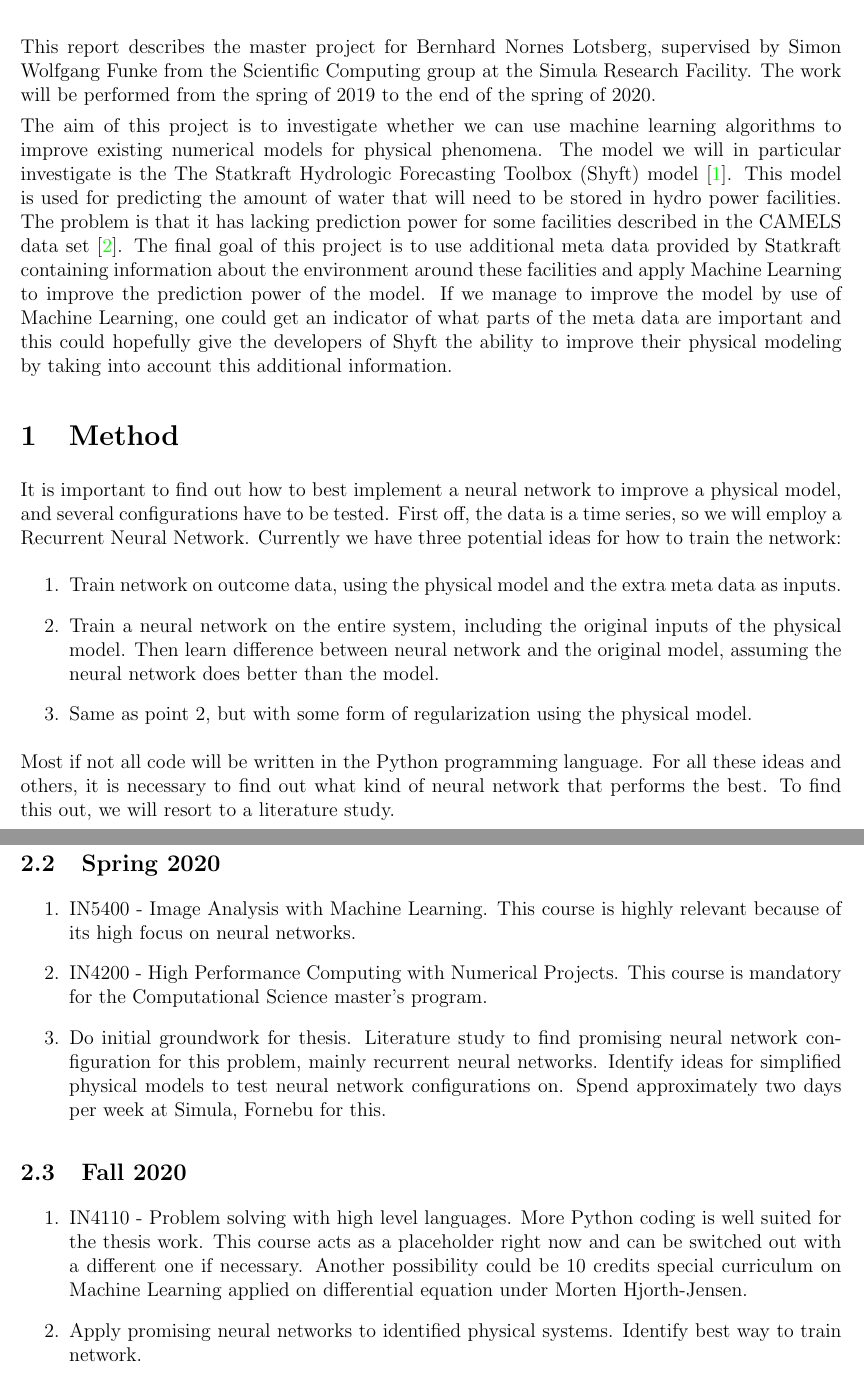
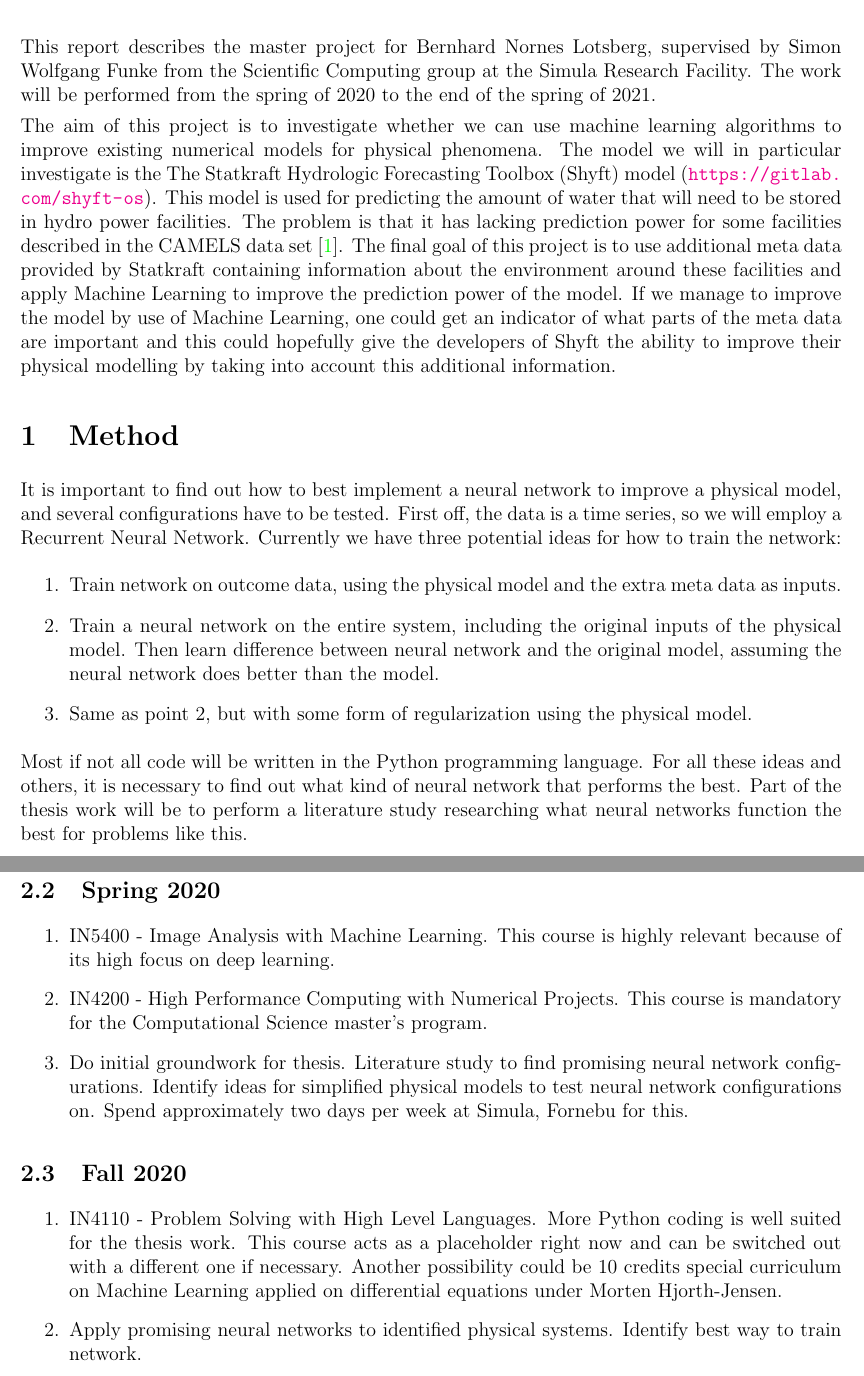
Before and after one commit to bernharl/Master-Thesis, a LaTeX document (doc/Project plan.tex): two parts of pages 1 and 2 of 3, joined at a grey line, cut so that both start at the same text. Compiled offline with pdfLaTeX.

Commit message:
Finished first (last?) version of plan

```diff
--- a/doc/Project plan.tex
+++ b/doc/Project plan.tex
@@ -60,10 +60,10 @@
 
 \begin{document}
 \maketitle
-This report describes the master project for Bernhard Nornes Lotsberg, supervised by Simon Wolfgang Funke from the Scientific Computing group at the Simula Research Facility. The work will be performed from the spring of 2019 to the end of the spring of 2020.
+This report describes the master project for Bernhard Nornes Lotsberg, supervised by Simon Wolfgang Funke from the Scientific Computing group at the Simula Research Facility. The work will be performed from the spring of 2020 to the end of the spring of 2021.
 
-The aim of this project is to investigate whether we can use machine learning algorithms to improve existing numerical models for physical phenomena. The model we will in particular investigate is the The Statkraft Hydrologic Forecasting Toolbox (Shyft) model \cite{burkhart2016operational}. This model is used for predicting the amount of water that will need to be stored in hydro power facilities. The problem is that it has lacking prediction power for some facilities described in the CAMELS data set \cite{newman2014large}.
- The final goal of this project is to use additional meta data provided by Statkraft containing information about the environment around these facilities and apply Machine Learning to improve the prediction power of the model. If we manage to improve the model by use of Machine Learning, one could get an indicator of what parts of the meta data are important and this could hopefully give the developers of Shyft the ability to improve their physical modeling by taking into account this additional information.
+The aim of this project is to investigate whether we can use machine learning algorithms to improve existing numerical models for physical phenomena. The model we will in particular investigate is the The Statkraft Hydrologic Forecasting Toolbox (Shyft) model (\url{https://gitlab.com/shyft-os}). This model is used for predicting the amount of water that will need to be stored in hydro power facilities. The problem is that it has lacking prediction power for some facilities described in the CAMELS data set \cite{newman2014large}.
+ The final goal of this project is to use additional meta data provided by Statkraft containing information about the environment around these facilities and apply Machine Learning to improve the prediction power of the model. If we manage to improve the model by use of Machine Learning, one could get an indicator of what parts of the meta data are important and this could hopefully give the developers of Shyft the ability to improve their physical modelling by taking into account this additional information.
 
  \section{Method}
  It is important to find out how to best implement a neural network to improve a physical model, and several configurations have to be tested. First off, the data is a time series, so we will employ a Recurrent Neural Network. Currently we have three potential ideas for how to train the network:
@@ -73,7 +73,7 @@ The aim of this project is to investigate whether we can use machine learning al
  \item Same as point 2, but with some form of regularization using the physical model.
  \end{enumerate}
 
-Most if not all code will be written in the Python programming language. For all these ideas and others, it is necessary to find out what kind of neural network that performs the best. To find this out, we will resort to a literature study.
+Most if not all code will be written in the Python programming language. For all these ideas and others, it is necessary to find out what kind of neural network that performs the best. Part of the thesis work will be to perform a literature study researching what neural networks function the best for problems like this.
 \section{Work plan}
 \subsection{Fall 2019}
 \begin{enumerate}
@@ -83,13 +83,13 @@ Most if not all code will be written in the Python programming language. For all
 \end{enumerate}
 \subsection{Spring 2020}
 \begin{enumerate}
-\item IN5400 - Image Analysis with Machine Learning. This course is highly relevant because of its high focus on neural networks.
+\item IN5400 - Image Analysis with Machine Learning. This course is highly relevant because of its high focus on deep learning.
 \item IN4200 - High Performance Computing with Numerical Projects. This course is mandatory for the Computational Science master's program.
-\item Do initial groundwork for thesis. Literature study to find promising neural network configuration for this problem, mainly recurrent neural networks. Identify ideas for simplified physical models to test neural network configurations on. Spend approximately two days per week at Simula, Fornebu for this.
+\item Do initial groundwork for thesis. Literature study to find promising neural network configurations. Identify ideas for simplified physical models to test neural network configurations on. Spend approximately two days per week at Simula, Fornebu for this.
 \end{enumerate}
 \subsection{Fall 2020}
 \begin{enumerate}
-\item IN4110 - Problem solving with high level languages. More Python coding is well suited for the thesis work. This course acts as a placeholder right now and can be switched out with a different one if necessary. Another possibility could be 10 credits special curriculum on Machine Learning applied on differential equation under Morten Hjorth-Jensen.
+\item IN4110 - Problem Solving with High Level Languages. More Python coding is well suited for the thesis work. This course acts as a placeholder right now and can be switched out with a different one if necessary. Another possibility could be 10 credits special curriculum on Machine Learning applied on differential equations under Morten Hjorth-Jensen.
 \item Apply promising neural networks to identified physical systems. Identify best way to train network.
 \item If results from point 2 are promising, start applying the best learning method on the full Shyft model.
 \end{enumerate}
```
Also changed, not shown: doc/Project plan.pdf (added).
